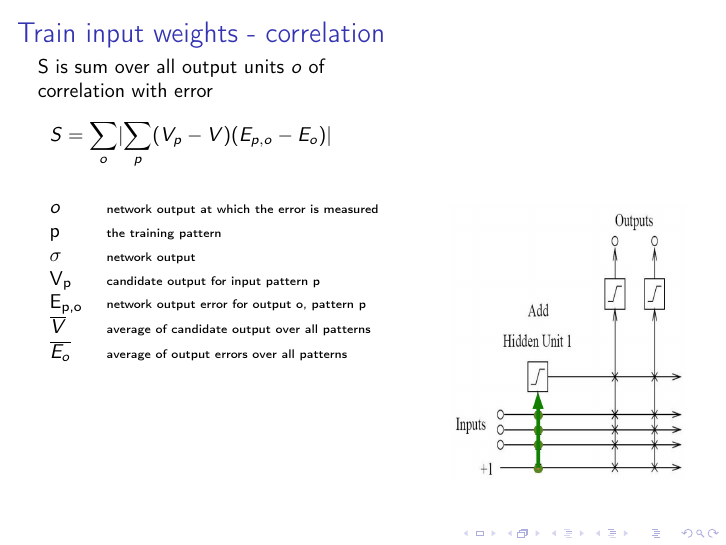
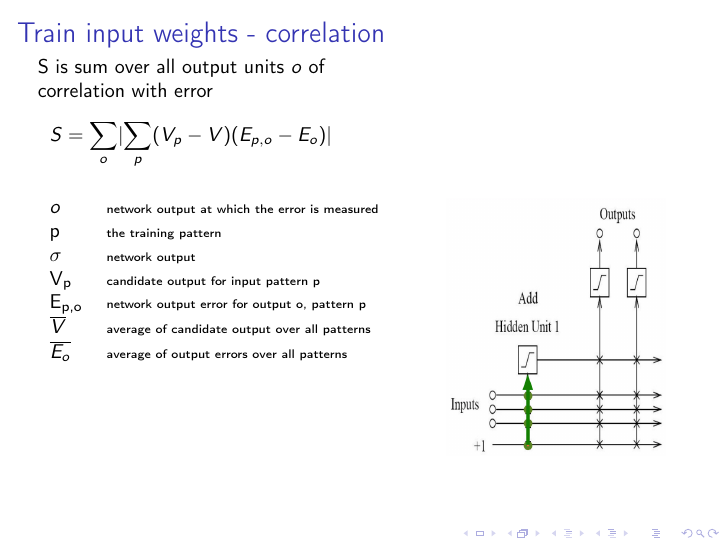
Before and after one commit to vv111y/CCNNseminar, LaTeX slides (CCNN-slides.tex): page 4 of 14. The pictures show the PDF file CCNN-slides.pdf that the author committed with the source.

Commit message:
finished slides V1.0

```diff
--- a/CCNN-slides.tex
+++ b/CCNN-slides.tex
@@ -98,7 +98,7 @@
 		\begin{column}{0.5\textwidth}
       \begin{figure}
         \centering
-        \includegraphics[scale=0.3]{trainInputunit.png}
+        \includegraphics[scale=0.28]{trainInputunit.png}
         \caption{image}
       \end{figure}
 		\end{column}
@@ -127,7 +127,7 @@
 		\begin{column}{0.5\textwidth}
       \begin{figure}
         \centering
-        \includegraphics[scale=0.5]{trainInputunit.png}
+        \includegraphics[scale=0.28]{trainInputunit.png}
         \caption{image}
       \end{figure}
 		\end{column}
@@ -155,7 +155,11 @@ use randomized weights that have adjusted sign to reduce error
 \item once done the new node is fixed permanently.
 \item any new training involves adding another new node on it's own downstream layer
 \end{enumerate}
+\begin{center}
+\includegraphics[scale=0.20]{trainoutputunit.png}
+\end{center}
 \end{frame}
+
 \section{Comparisons}
 \label{sec:org8f2bd35}
 \subsection{Two Problems with Backpropagation}
```
Also changed, not shown: CCNN-slides.pdf.
